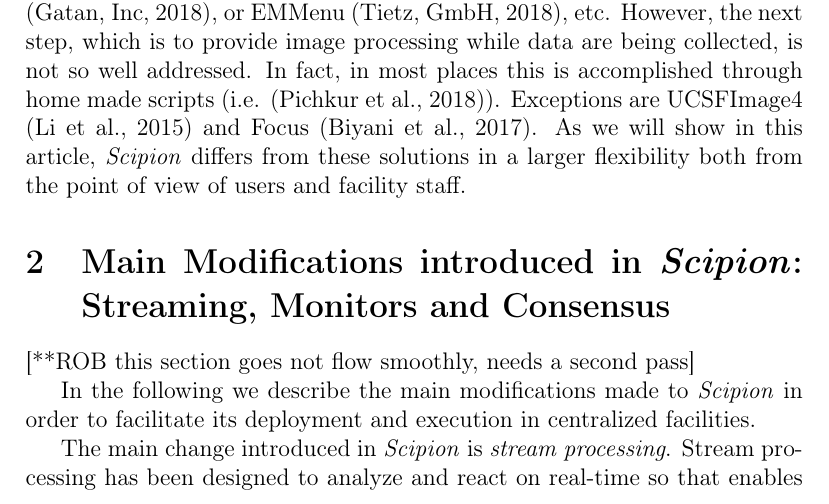
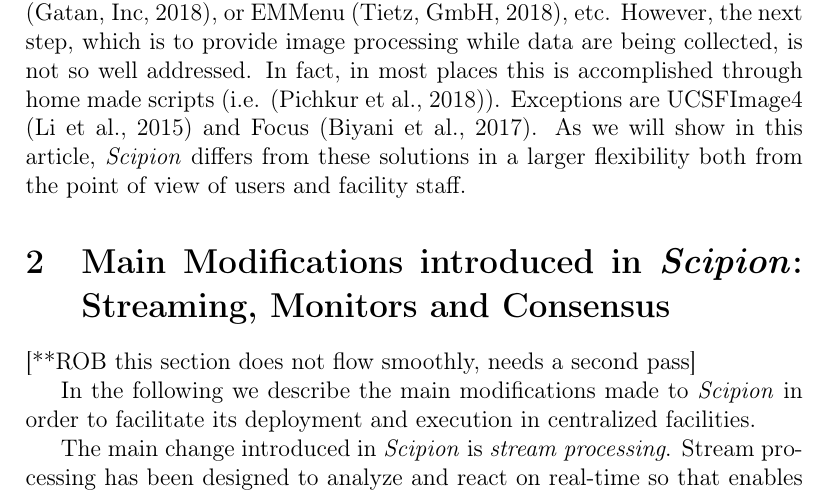
Before and after one commit to rmarabini/scipionbox, a LaTeX paper (scipionbox.tex, which reads 2.overall.tex): part of page 3 of 17, cut so that both start at the same text. Compiled offline with pdfLaTeX.

Commit message:
Update 2.overall.tex

```diff
--- a/2.overall.tex
+++ b/2.overall.tex
@@ -1,6 +1,6 @@
 \section{Main Modifications introduced in  \scipion: Streaming, Monitors and Consensus}
 \label{overall}
-[**ROB this section goes not flow smoothly, needs a second pass]
+[**ROB this section does not flow smoothly, needs a second pass]
 
 In the following we describe the main modifications made to \scipion in order to facilitate its deployment and execution in centralized facilities.
 
```
